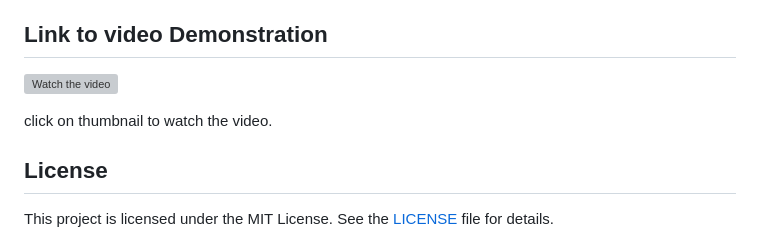
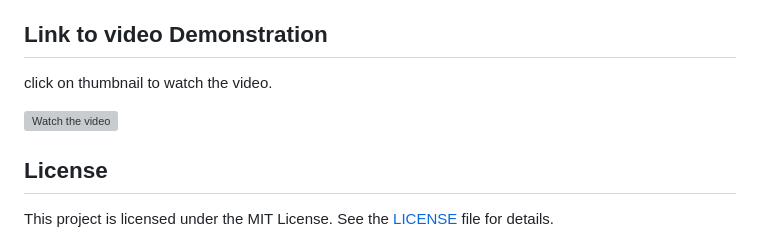
Before and after one commit to biga-codes/Mini-Leet, a Markdown page: README.md, the part around the change. GitHub-like rendering; grey boxes are pictures that could not be loaded.

```diff
--- a/README.md
+++ b/README.md
@@ -79,9 +79,11 @@ The extension also features Google Sign-In integration, allowing users to log in
 - **styles.css**: Main stylesheet for consistent styling across the app.
 
 ## Link to video Demonstration
+click on thumbnail to watch the video.
+
 [![Watch the video](https://img.youtube.com/vi/xjawPvPf2HQ/0.jpg)](https://youtu.be/xjawPvPf2HQ)
 
-click on thumbnail to watch the video.
+
 
 ## License
 
```
